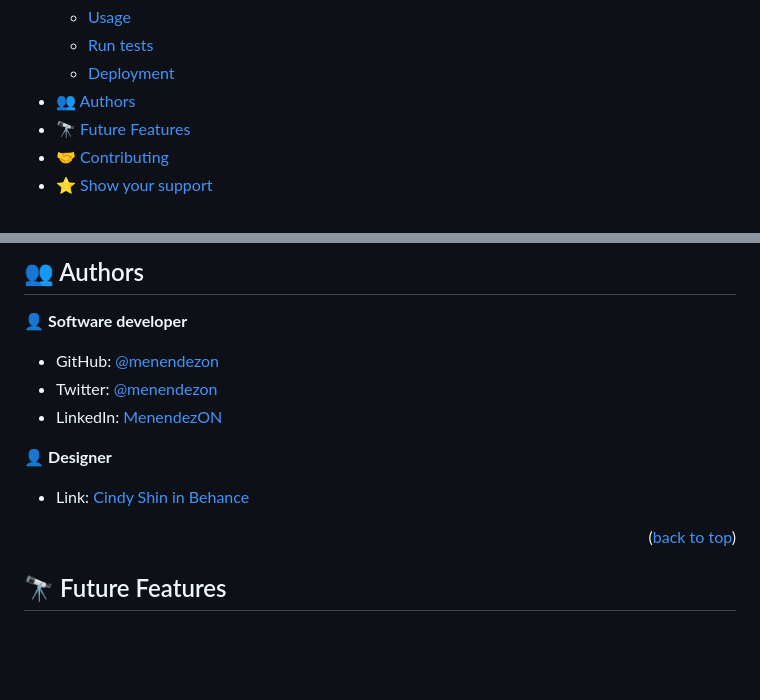
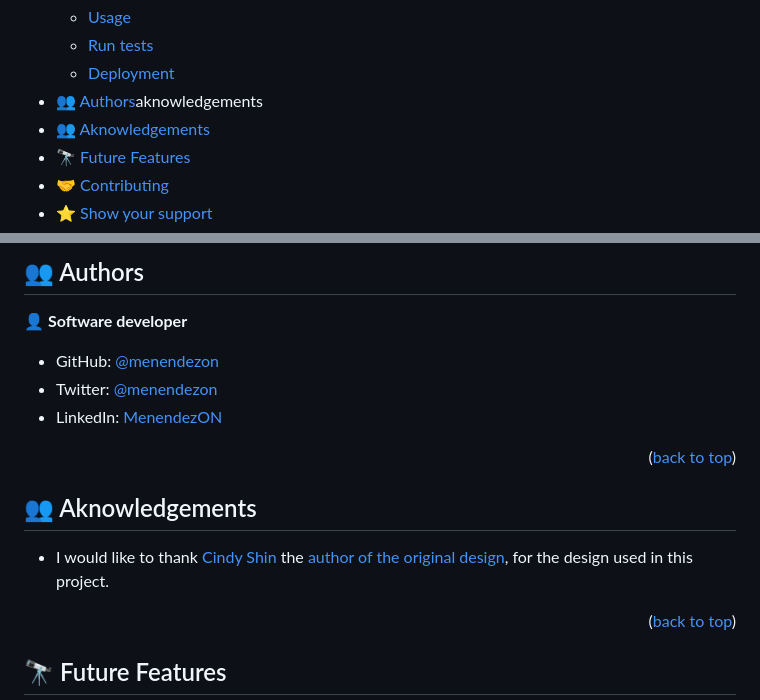
Before and after one commit to MenendezON/HaitTechSubmit, a Markdown page: README.md, 2 parts joined by grey strips. GitHub-like rendering; blank space fills up the shorter version.

Commit message:
Update aknowlegements section

```diff
--- a/README.md
+++ b/README.md
@@ -21,7 +21,8 @@
   - [Usage](#usage)
   - [Run tests](#run-tests)
   - [Deployment](#triangular_flag_on_post-deployment)
-- [👥 Authors](#authors)
+- [👥 Authors](#authors)aknowledgements
+- [👥 Aknowledgements](#aknowledgements)
 - [🔭 Future Features](#future-features)
 - [🤝 Contributing](#contributing)
 - [⭐️ Show your support](#support)
@@ -109,9 +110,11 @@ This project has been deployed at this address https://menendezon.github.io/Hait
 - Twitter: [@menendezon](https://twitter.com/menendezon)
 - LinkedIn: [MenendezON](https://linkedin.com/in/menendezon)
 
-👤 **Designer**
+<p align="right">(<a href="#readme-top">back to top</a>)</p>
 
-- Link: [Cindy Shin in Behance](https://www.behance.net/adagio07)
+## 👥 Aknowledgements <a name="aknowledgements"></a>
+
+- I would like to thank <a href="https://www.behance.net/adagio07">Cindy Shin</a> the <a href="https://www.behance.net/gallery/29845175/CC-Global-Summit-2015">author of the original design</a>, for the design used in this project.
 
 <p align="right">(<a href="#readme-top">back to top</a>)</p>
 
```
